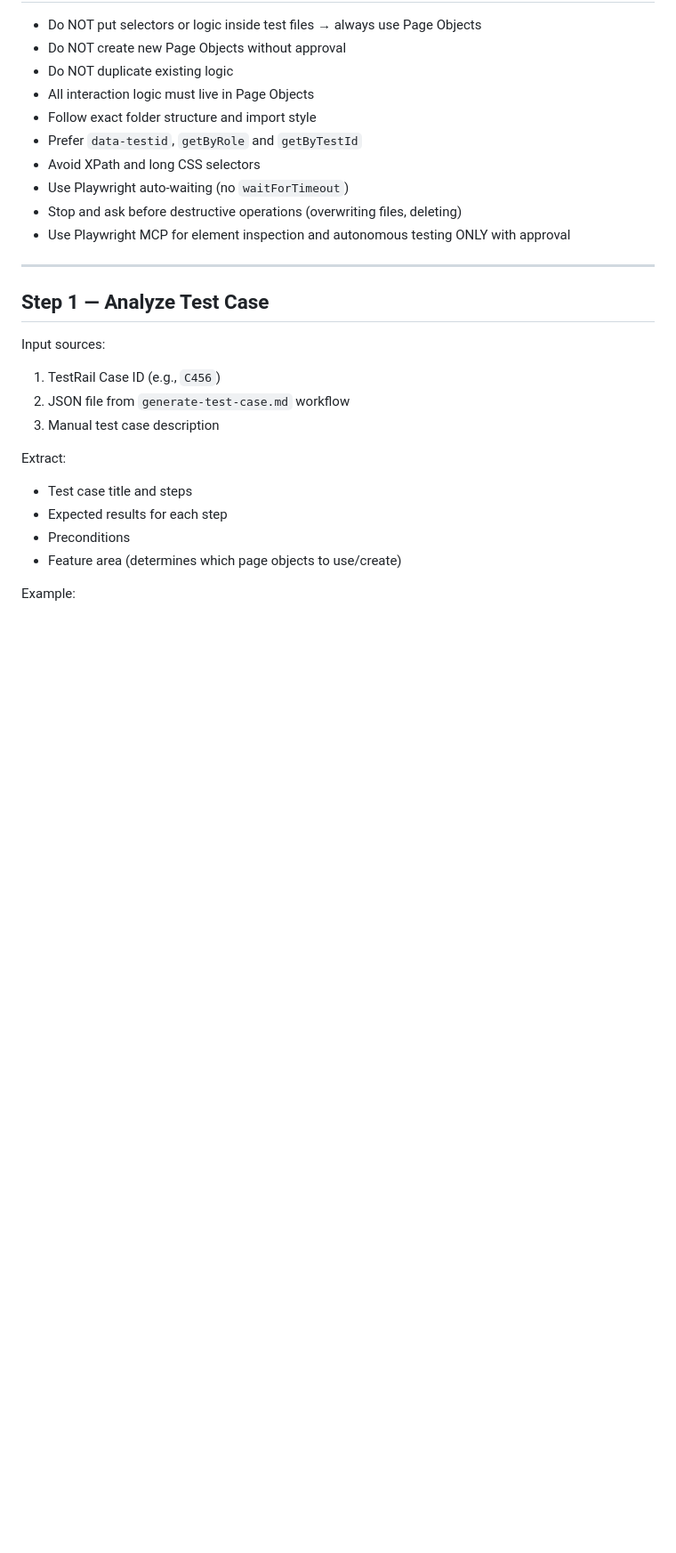
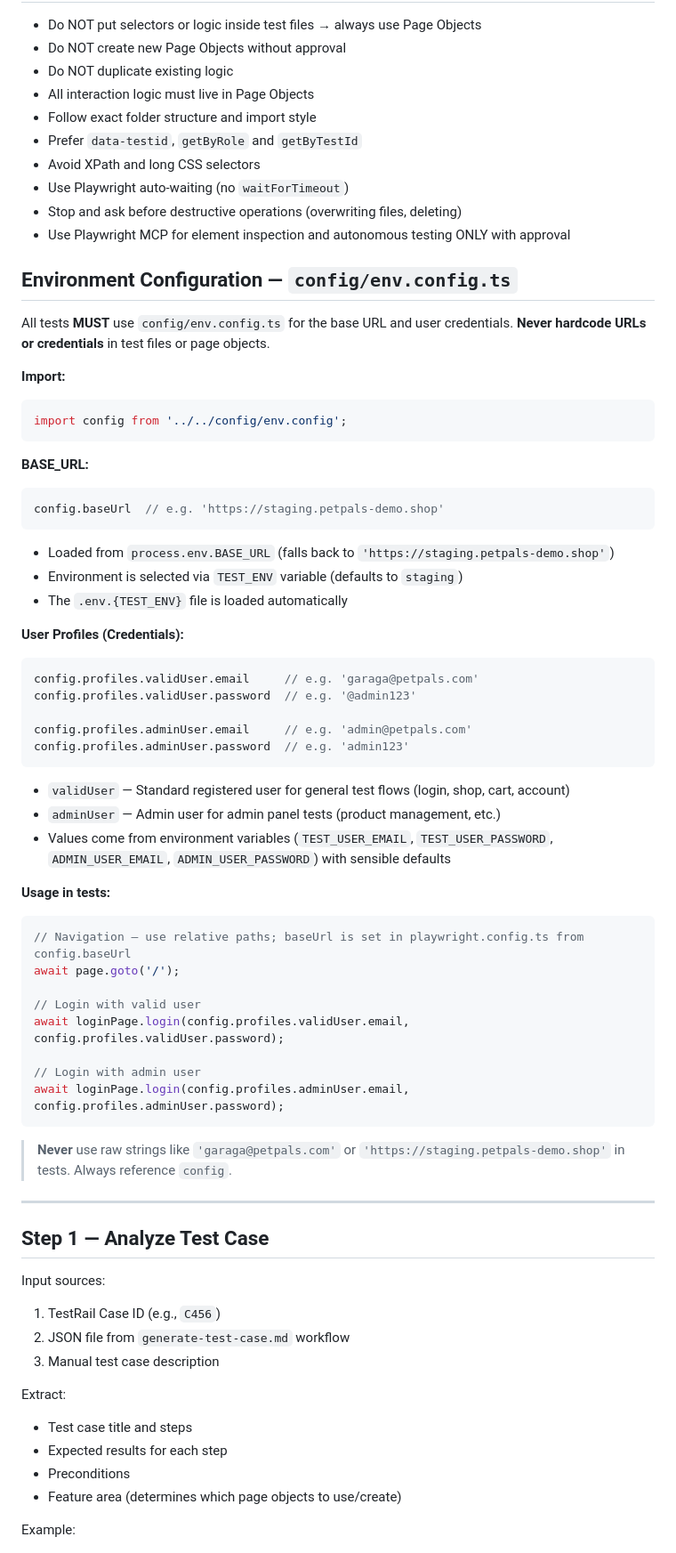
Before and after one commit to mzuhairiy/petpals-auto-test, a Markdown page: .kilo/workflows/generate-pom-test.md, the part around the change. Shown at 89% size. GitHub-like rendering; blank space fills up the shorter version.

````diff
--- a/.kilo/workflows/generate-pom-test.md
+++ b/.kilo/workflows/generate-pom-test.md
@@ -19,6 +19,49 @@ Create Playwright automated tests using POM pattern, based on TestRail test case
 - Use Playwright auto-waiting (no `waitForTimeout`)
 - Stop and ask before destructive operations (overwriting files, deleting)
 - Use Playwright MCP for element inspection and autonomous testing ONLY with approval
+
+## Environment Configuration — `config/env.config.ts`
+
+All tests **MUST** use `config/env.config.ts` for the base URL and user credentials. **Never hardcode URLs or credentials** in test files or page objects.
+
+**Import:**
+```typescript
+import config from '../../config/env.config';
+```
+
+**BASE_URL:**
+```typescript
+config.baseUrl  // e.g. 'https://staging.petpals-demo.shop'
+```
+- Loaded from `process.env.BASE_URL` (falls back to `'https://staging.petpals-demo.shop'`)
+- Environment is selected via `TEST_ENV` variable (defaults to `staging`)
+- The `.env.{TEST_ENV}` file is loaded automatically
+
+**User Profiles (Credentials):**
+```typescript
+config.profiles.validUser.email     // e.g. 'garaga@petpals.com'
+config.profiles.validUser.password  // e.g. '@admin123'
+
+config.profiles.adminUser.email     // e.g. 'admin@petpals.com'
+config.profiles.adminUser.password  // e.g. 'admin123'
+```
+- `validUser` — Standard registered user for general test flows (login, shop, cart, account)
+- `adminUser` — Admin user for admin panel tests (product management, etc.)
+- Values come from environment variables (`TEST_USER_EMAIL`, `TEST_USER_PASSWORD`, `ADMIN_USER_EMAIL`, `ADMIN_USER_PASSWORD`) with sensible defaults
+
+**Usage in tests:**
+```typescript
+// Navigation — use relative paths; baseUrl is set in playwright.config.ts from config.baseUrl
+await page.goto('/');
+
+// Login with valid user
+await loginPage.login(config.profiles.validUser.email, config.profiles.validUser.password);
+
+// Login with admin user
+await loginPage.login(config.profiles.adminUser.email, config.profiles.adminUser.password);
+```
+
+> **Never** use raw strings like `'garaga@petpals.com'` or `'https://staging.petpals-demo.shop'` in tests. Always reference `config`.
 
 ---
 
````
Also changed, not shown: .kilo/workflows/generate-test-case.md (+32 -1 lines), .kilo/workflows/heal-test.md (+50 -4 lines).
